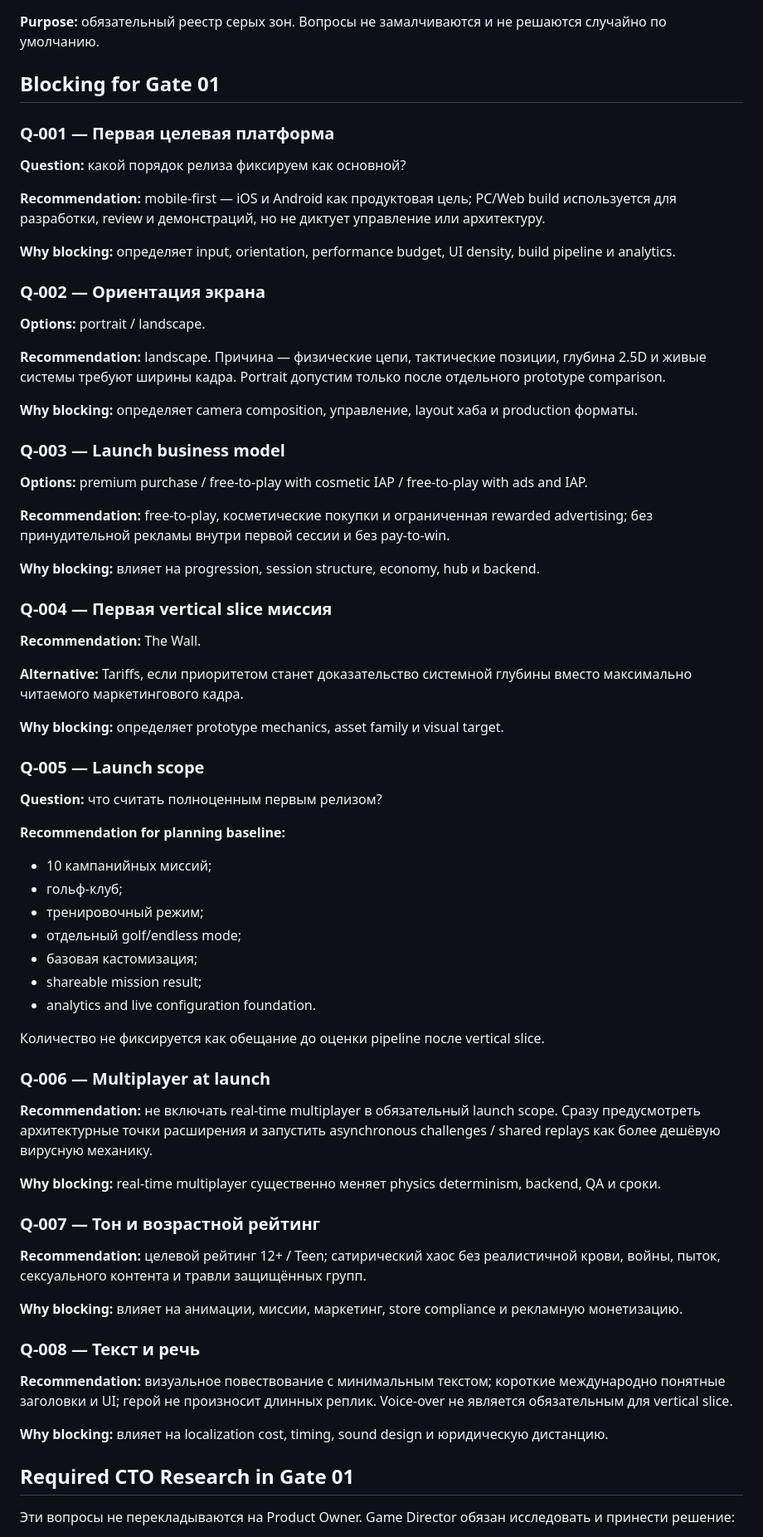
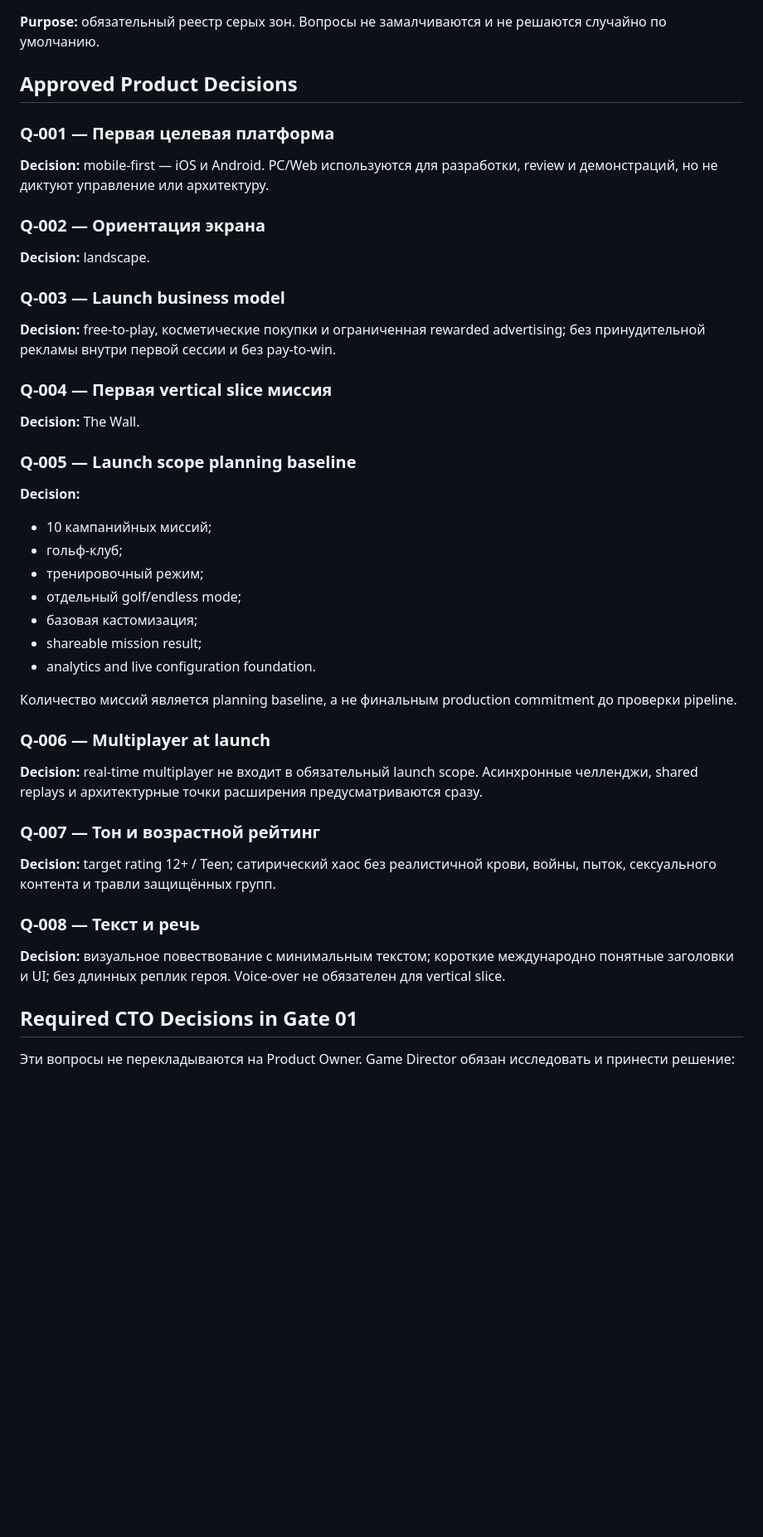
Before and after one commit to Timmys18/ChickenHimOut, a Markdown page: ChickenHimOut-World-Game/docs/04_OPEN_QUESTIONS.md, the part around the change. Shown at 83% size. Rendered like a GitHub page; blank space fills up the shorter version.

Commit message:
docs(world-game): resolve Gate 00 product questions

```diff
--- a/ChickenHimOut-World-Game/docs/04_OPEN_QUESTIONS.md
+++ b/ChickenHimOut-World-Game/docs/04_OPEN_QUESTIONS.md
@@ -2,45 +2,27 @@
 
 **Purpose:** обязательный реестр серых зон. Вопросы не замалчиваются и не решаются случайно по умолчанию.
 
-## Blocking for Gate 01
+## Approved Product Decisions
 
 ### Q-001 — Первая целевая платформа
 
-**Question:** какой порядок релиза фиксируем как основной?
-
-**Recommendation:** mobile-first — iOS и Android как продуктовая цель; PC/Web build используется для разработки, review и демонстраций, но не диктует управление или архитектуру.
-
-**Why blocking:** определяет input, orientation, performance budget, UI density, build pipeline и analytics.
+**Decision:** mobile-first — iOS и Android. PC/Web используются для разработки, review и демонстраций, но не диктуют управление или архитектуру.
 
 ### Q-002 — Ориентация экрана
 
-**Options:** portrait / landscape.
-
-**Recommendation:** landscape. Причина — физические цепи, тактические позиции, глубина 2.5D и живые системы требуют ширины кадра. Portrait допустим только после отдельного prototype comparison.
-
-**Why blocking:** определяет camera composition, управление, layout хаба и production форматы.
+**Decision:** landscape.
 
 ### Q-003 — Launch business model
 
-**Options:** premium purchase / free-to-play with cosmetic IAP / free-to-play with ads and IAP.
-
-**Recommendation:** free-to-play, косметические покупки и ограниченная rewarded advertising; без принудительной рекламы внутри первой сессии и без pay-to-win.
-
-**Why blocking:** влияет на progression, session structure, economy, hub и backend.
+**Decision:** free-to-play, косметические покупки и ограниченная rewarded advertising; без принудительной рекламы внутри первой сессии и без pay-to-win.
 
 ### Q-004 — Первая vertical slice миссия
 
-**Recommendation:** The Wall.
+**Decision:** The Wall.
 
-**Alternative:** Tariffs, если приоритетом станет доказательство системной глубины вместо максимально читаемого маркетингового кадра.
+### Q-005 — Launch scope planning baseline
 
-**Why blocking:** определяет prototype mechanics, asset family и visual target.
-
-### Q-005 — Launch scope
-
-**Question:** что считать полноценным первым релизом?
-
-**Recommendation for planning baseline:**
+**Decision:**
 
 - 10 кампанийных миссий;
 - гольф-клуб;
@@ -50,27 +32,21 @@
 - shareable mission result;
 - analytics and live configuration foundation.
 
-Количество не фиксируется как обещание до оценки pipeline после vertical slice.
+Количество миссий является planning baseline, а не финальным production commitment до проверки pipeline.
 
 ### Q-006 — Multiplayer at launch
 
-**Recommendation:** не включать real-time multiplayer в обязательный launch scope. Сразу предусмотреть архитектурные точки расширения и запустить asynchronous challenges / shared replays как более дешёвую вирусную механику.
-
-**Why blocking:** real-time multiplayer существенно меняет physics determinism, backend, QA и сроки.
+**Decision:** real-time multiplayer не входит в обязательный launch scope. Асинхронные челленджи, shared replays и архитектурные точки расширения предусматриваются сразу.
 
 ### Q-007 — Тон и возрастной рейтинг
 
-**Recommendation:** целевой рейтинг 12+ / Teen; сатирический хаос без реалистичной крови, войны, пыток, сексуального контента и травли защищённых групп.
-
-**Why blocking:** влияет на анимации, миссии, маркетинг, store compliance и рекламную монетизацию.
+**Decision:** target rating 12+ / Teen; сатирический хаос без реалистичной крови, войны, пыток, сексуального контента и травли защищённых групп.
 
 ### Q-008 — Текст и речь
 
-**Recommendation:** визуальное повествование с минимальным текстом; короткие международно понятные заголовки и UI; герой не произносит длинных реплик. Voice-over не является обязательным для vertical slice.
+**Decision:** визуальное повествование с минимальным текстом; короткие международно понятные заголовки и UI; без длинных реплик героя. Voice-over не обязателен для vertical slice.
 
-**Why blocking:** влияет на localization cost, timing, sound design и юридическую дистанцию.
-
-## Required CTO Research in Gate 01
+## Required CTO Decisions in Gate 01
 
 Эти вопросы не перекладываются на Product Owner. Game Director обязан исследовать и принести решение:
 
```
